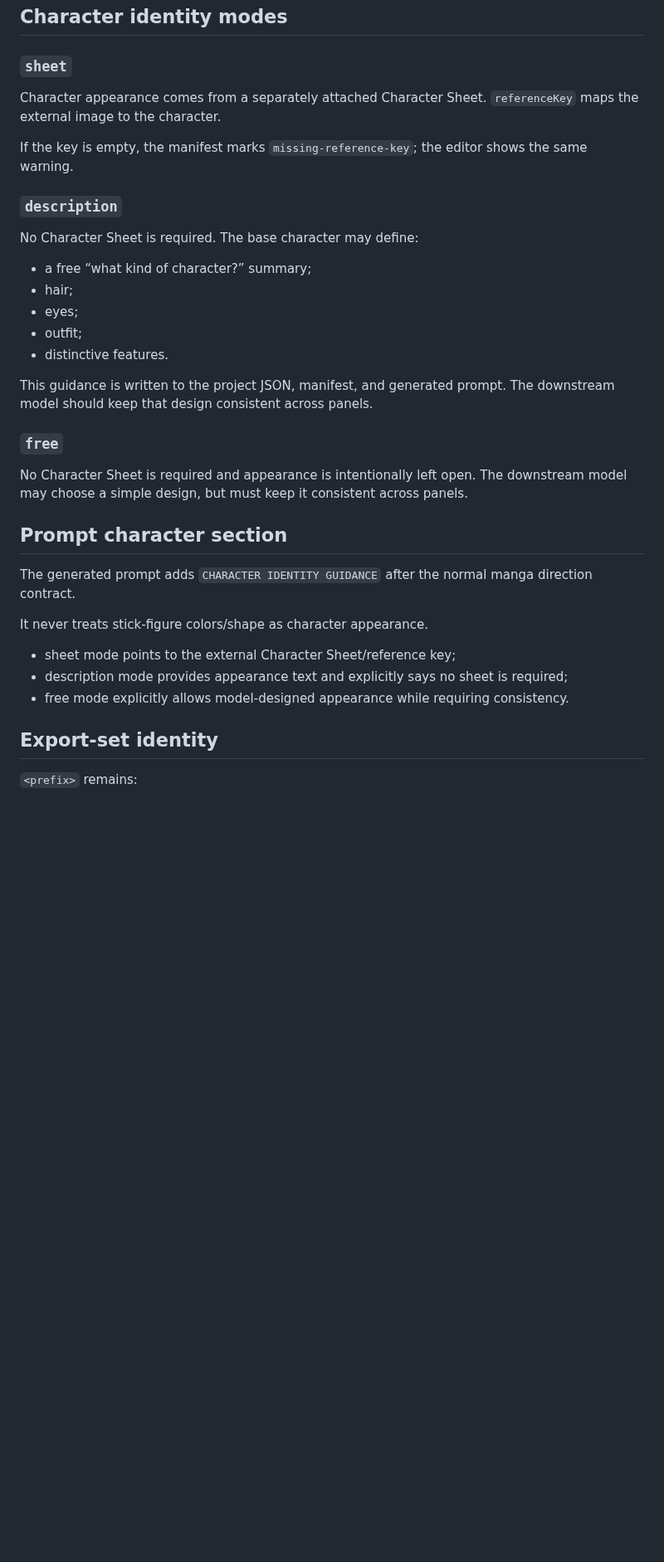
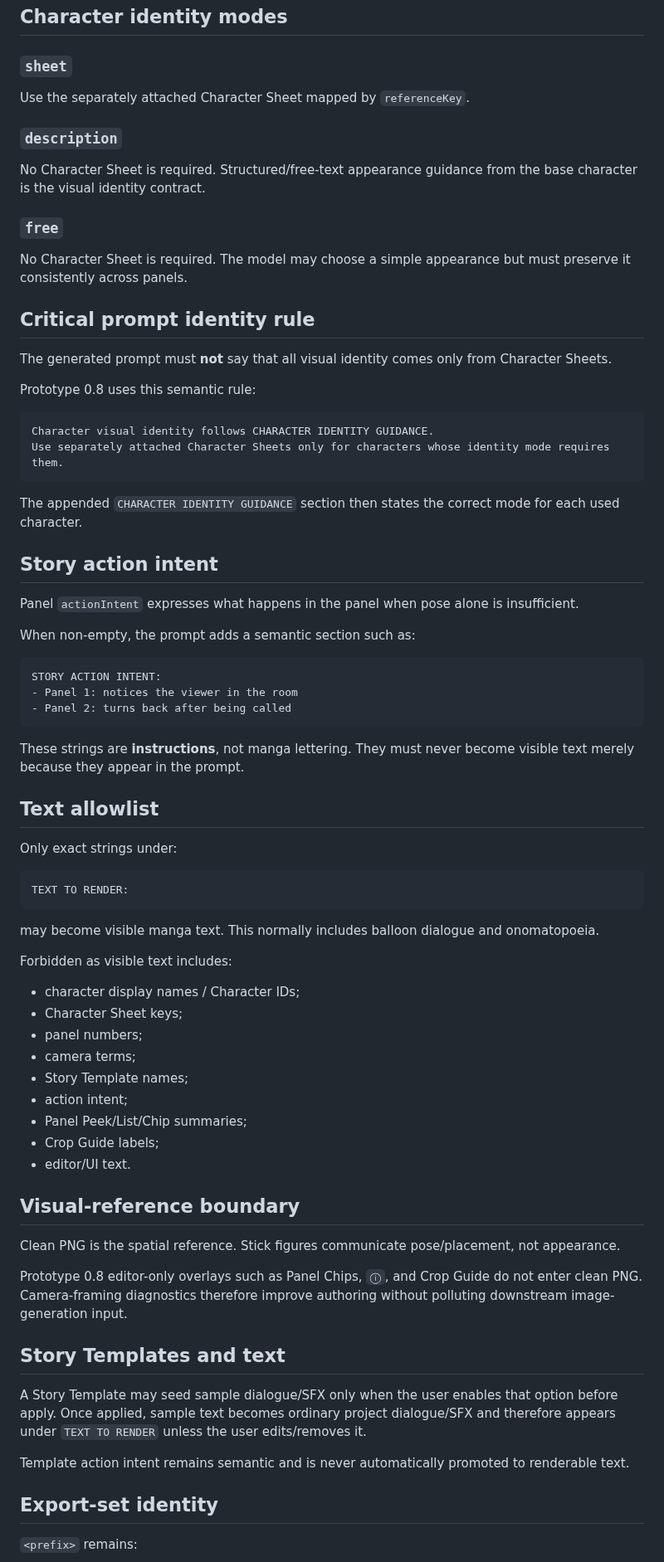
Before and after one commit to c-a-p-engineer/manga-blueprint-studio, a Markdown page: docs/PROMPT_HANDOFF.md, the part around one of its changes. Shown at 83% size. GitHub-like rendering; blank space fills up the shorter version.

Commit message:
docs: clarify prototype 0.8 prompt handoff

````diff
--- a/docs/PROMPT_HANDOFF.md
+++ b/docs/PROMPT_HANDOFF.md
@@ -78,35 +79,76 @@ Each entry includes:
 
 ### `sheet`
 
-Character appearance comes from a separately attached Character Sheet. `referenceKey` maps the external image to the character.
-
-If the key is empty, the manifest marks `missing-reference-key`; the editor shows the same warning.
+Use the separately attached Character Sheet mapped by `referenceKey`.
 
 ### `description`
 
-No Character Sheet is required. The base character may define:
-
-- a free “what kind of character?” summary;
-- hair;
-- eyes;
-- outfit;
-- distinctive features.
-
-This guidance is written to the project JSON, manifest, and generated prompt. The downstream model should keep that design consistent across panels.
+No Character Sheet is required. Structured/free-text appearance guidance from the base character is the visual identity contract.
 
 ### `free`
 
-No Character Sheet is required and appearance is intentionally left open. The downstream model may choose a simple design, but must keep it consistent across panels.
+No Character Sheet is required. The model may choose a simple appearance but must preserve it consistently across panels.
 
-## Prompt character section
+## Critical prompt identity rule
 
-The generated prompt adds `CHARACTER IDENTITY GUIDANCE` after the normal manga direction contract.
+The generated prompt must **not** say that all visual identity comes only from Character Sheets.
 
-It never treats stick-figure colors/shape as character appearance.
+Prototype 0.8 uses this semantic rule:
 
-- sheet mode points to the external Character Sheet/reference key;
-- description mode provides appearance text and explicitly says no sheet is required;
-- free mode explicitly allows model-designed appearance while requiring consistency.
+```text
+Character visual identity follows CHARACTER IDENTITY GUIDANCE.
+Use separately attached Character Sheets only for characters whose identity mode requires them.
+```
+
+The appended `CHARACTER IDENTITY GUIDANCE` section then states the correct mode for each used character.
+
+## Story action intent
+
+Panel `actionIntent` expresses what happens in the panel when pose alone is insufficient.
+
+When non-empty, the prompt adds a semantic section such as:
+
+```text
+STORY ACTION INTENT:
+- Panel 1: notices the viewer in the room
+- Panel 2: turns back after being called
+```
+
+These strings are **instructions**, not manga lettering. They must never become visible text merely because they appear in the prompt.
+
+## Text allowlist
+
+Only exact strings under:
+
+```text
+TEXT TO RENDER:
+```
+
+may become visible manga text. This normally includes balloon dialogue and onomatopoeia.
+
+Forbidden as visible text includes:
+
+- character display names / Character IDs;
+- Character Sheet keys;
+- panel numbers;
+- camera terms;
+- Story Template names;
+- action intent;
+- Panel Peek/List/Chip summaries;
+- Crop Guide labels;
+- editor/UI text.
+
+## Visual-reference boundary
+
+Clean PNG is the spatial reference. Stick figures communicate pose/placement, not appearance.
+
+Prototype 0.8 editor-only overlays such as Panel Chips, `ⓘ`, and Crop Guide do not enter clean PNG. Camera-framing diagnostics therefore improve authoring without polluting downstream image-generation input.
+
+## Story Templates and text
+
+A Story Template may seed sample dialogue/SFX only when the user enables that option before apply. Once applied, sample text becomes ordinary project dialogue/SFX and therefore appears under `TEXT TO RENDER` unless the user edits/removes it.
+
+Template action intent remains semantic and is never automatically promoted to renderable text.
 
 ## Export-set identity
 
````
Also changed, not shown: other parts of docs/PROMPT_HANDOFF.md (+33 -47 lines).
